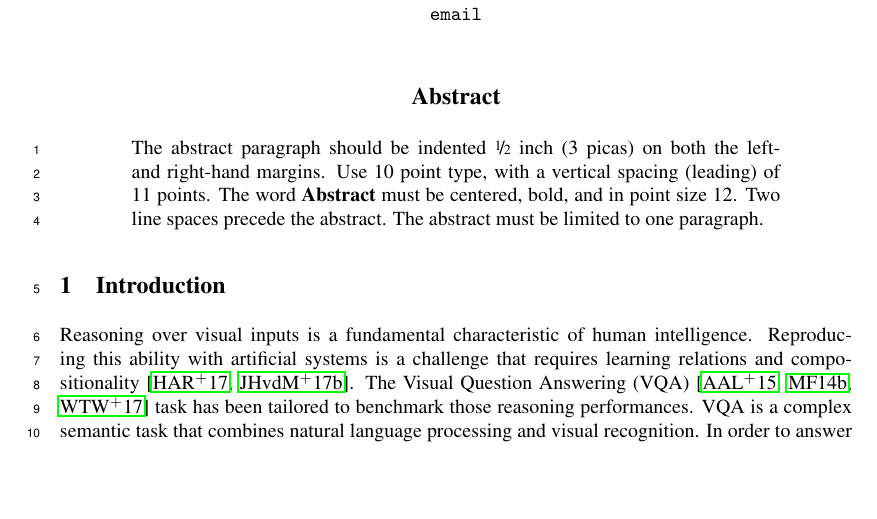
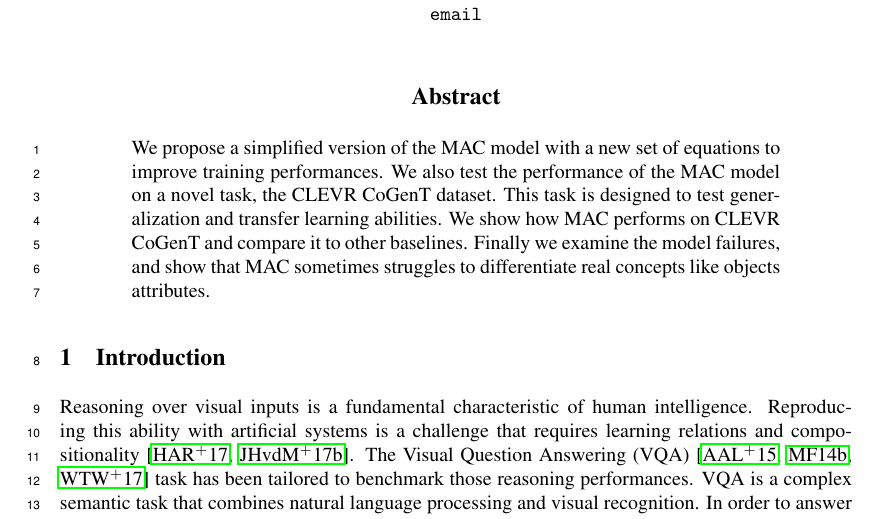
Before and after one commit to IBM/mi-visual-reasoning-pubs, a LaTeX paper (2018_nips_vigil/main.tex): part of page 1 of 6, cut so that both start at the same text, the shorter picture padded with empty space. Compiled offline with pdfLaTeX.

Commit message:
abstract first draft

```diff
--- a/2018_nips_vigil/main.tex
+++ b/2018_nips_vigil/main.tex
@@ -94,12 +94,7 @@
 \maketitle
 
 \begin{abstract}
-  The abstract paragraph should be indented \nicefrac{1}{2}~inch
-  (3~picas) on both the left- and right-hand margins. Use 10~point
-  type, with a vertical spacing (leading) of 11~points.  The word
-  \textbf{Abstract} must be centered, bold, and in point size 12. Two
-  line spaces precede the abstract. The abstract must be limited to
-  one paragraph.
+We propose a simplified version of the MAC model with a new set of equations to improve training performances. We also test the performance of the MAC model on a novel task, the CLEVR CoGenT dataset. This task is designed to test  generalization and transfer learning abilities. We show how MAC performs on CLEVR CoGenT and compare it to other baselines. Finally we examine the model failures, and show that MAC sometimes struggles to differentiate real concepts like objects attributes.
 \end{abstract}
 \input{introduction}
 \input{mac}
```
